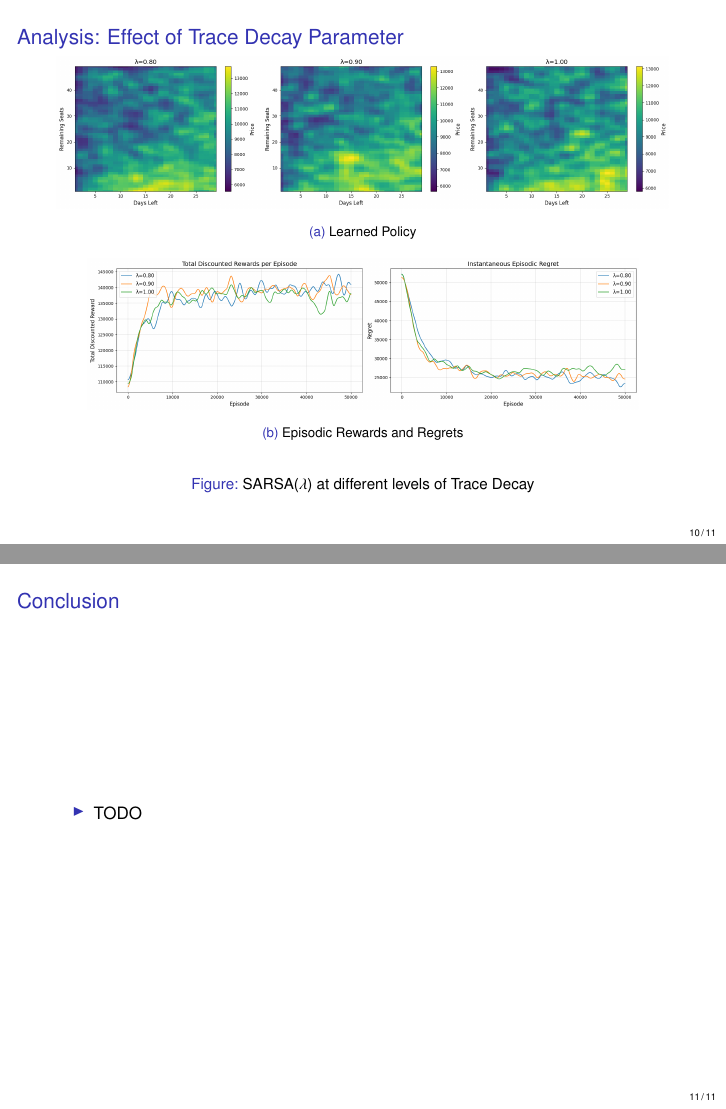
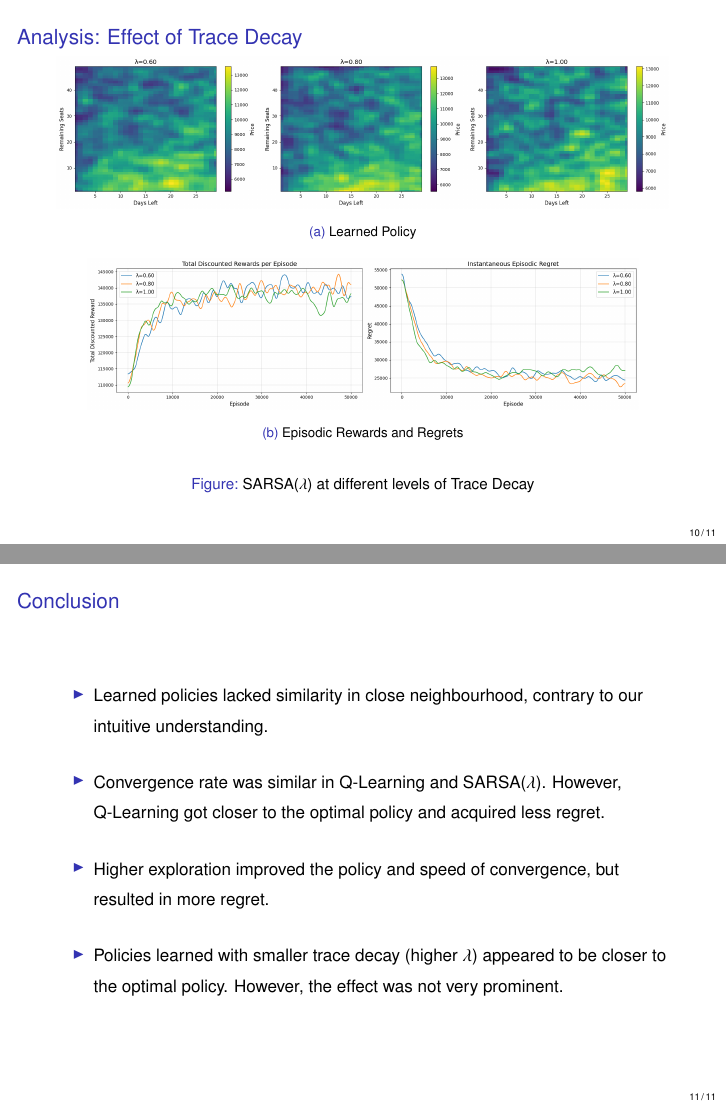
Before and after one commit to ihsingh2/finite-inventory-pricing, LaTeX slides (slides/main.tex, which reads slides/sections/analysis.tex): pages 10 and 11 of 11, joined at a grey line. Compiled offline with pdfLaTeX.

Commit message:
add conclusion and readme

```diff
--- a/slides/sections/analysis.tex
+++ b/slides/sections/analysis.tex
@@ -17,7 +17,7 @@
 \end{figure}
 \end{frame}
 
-\begin{frame}{Analysis: Effect of Trace Decay Parameter}
+\begin{frame}{Analysis: Effect of Trace Decay}
 \begin{figure}
     \centering
     \begin{subfigure}{\textwidth}
@@ -36,6 +36,10 @@
 
 \begin{frame}{Conclusion}
 \begin{itemize}
-    \item TODO
+    \setlength\itemsep{1.5em}
+    \item Learned policies lacked similarity in close neighbourhood, contrary to our intuitive understanding.
+    \item Convergence rate was similar in Q-Learning and SARSA($\lambda$). However, Q-Learning got closer to the optimal policy and acquired less regret.
+    \item Higher exploration improved the policy and speed of convergence, but resulted in more regret.
+    \item Policies learned with smaller trace decay (higher $\lambda$) appeared to be closer to the optimal policy. However, the effect was not very prominent.
 \end{itemize}
 \end{frame}
```
Also changed, not shown: code/requirements.txt (added, +3 -0 lines), README.md, slides/figures/lambda_metrics.png, slides/figures/lambda_policy.png, 1 other file.
